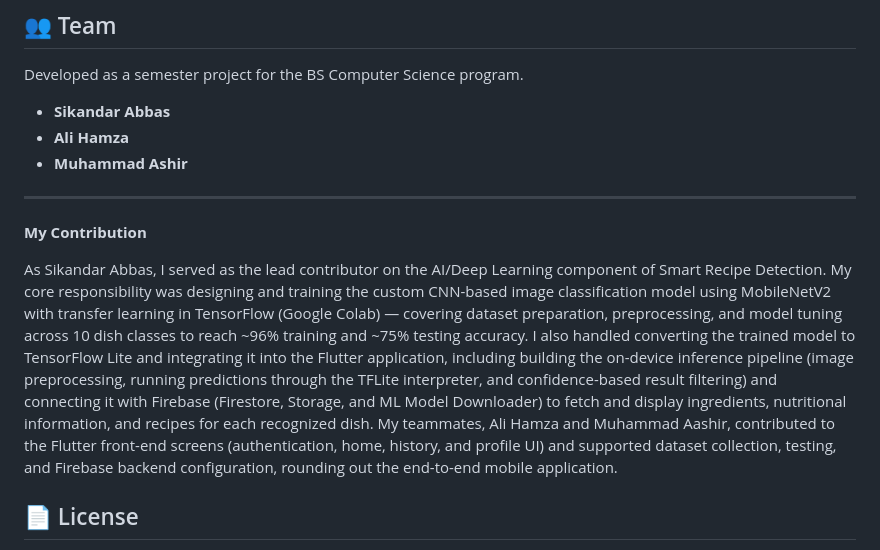
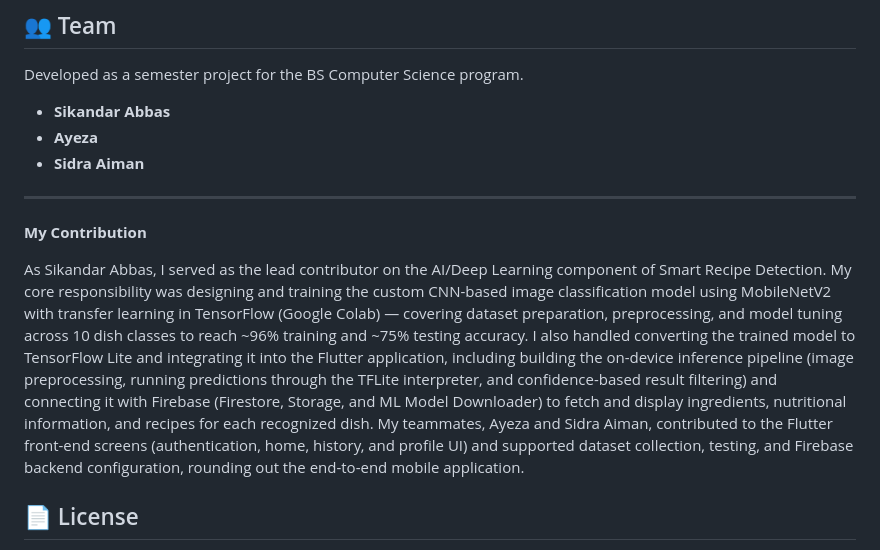
Before and after one commit to Sikandarabbas-dev/deep-learning-food-classification, a Markdown page: README.md, the part around the change. Rendered like a GitHub page.

Commit message:
Revise team member names and contributions
Updated team member contributions in the README file.

```diff
--- a/README.md
+++ b/README.md
@@ -174,12 +174,12 @@ flutter run
 Developed as a semester project for the BS Computer Science program.
 
 - **Sikandar Abbas**
-- **Ali Hamza**
-- **Muhammad Ashir**
+- **Ayeza**
+- **Sidra Aiman**
 ---
 **My Contribution**
 
-As Sikandar Abbas, I served as the lead contributor on the AI/Deep Learning component of Smart Recipe Detection. My core responsibility was designing and training the custom CNN-based image classification model using MobileNetV2 with transfer learning in TensorFlow (Google Colab) — covering dataset preparation, preprocessing, and model tuning across 10 dish classes to reach ~96% training and ~75% testing accuracy. I also handled converting the trained model to TensorFlow Lite and integrating it into the Flutter application, including building the on-device inference pipeline (image preprocessing, running predictions through the TFLite interpreter, and confidence-based result filtering) and connecting it with Firebase (Firestore, Storage, and ML Model Downloader) to fetch and display ingredients, nutritional information, and recipes for each recognized dish. My teammates, Ali Hamza and Muhammad Aashir, contributed to the Flutter front-end screens (authentication, home, history, and profile UI) and supported dataset collection, testing, and Firebase backend configuration, rounding out the end-to-end mobile application.
+As Sikandar Abbas, I served as the lead contributor on the AI/Deep Learning component of Smart Recipe Detection. My core responsibility was designing and training the custom CNN-based image classification model using MobileNetV2 with transfer learning in TensorFlow (Google Colab) — covering dataset preparation, preprocessing, and model tuning across 10 dish classes to reach ~96% training and ~75% testing accuracy. I also handled converting the trained model to TensorFlow Lite and integrating it into the Flutter application, including building the on-device inference pipeline (image preprocessing, running predictions through the TFLite interpreter, and confidence-based result filtering) and connecting it with Firebase (Firestore, Storage, and ML Model Downloader) to fetch and display ingredients, nutritional information, and recipes for each recognized dish. My teammates, Ayeza and Sidra Aiman, contributed to the Flutter front-end screens (authentication, home, history, and profile UI) and supported dataset collection, testing, and Firebase backend configuration, rounding out the end-to-end mobile application.
 
 ## 📄 License
 
```
